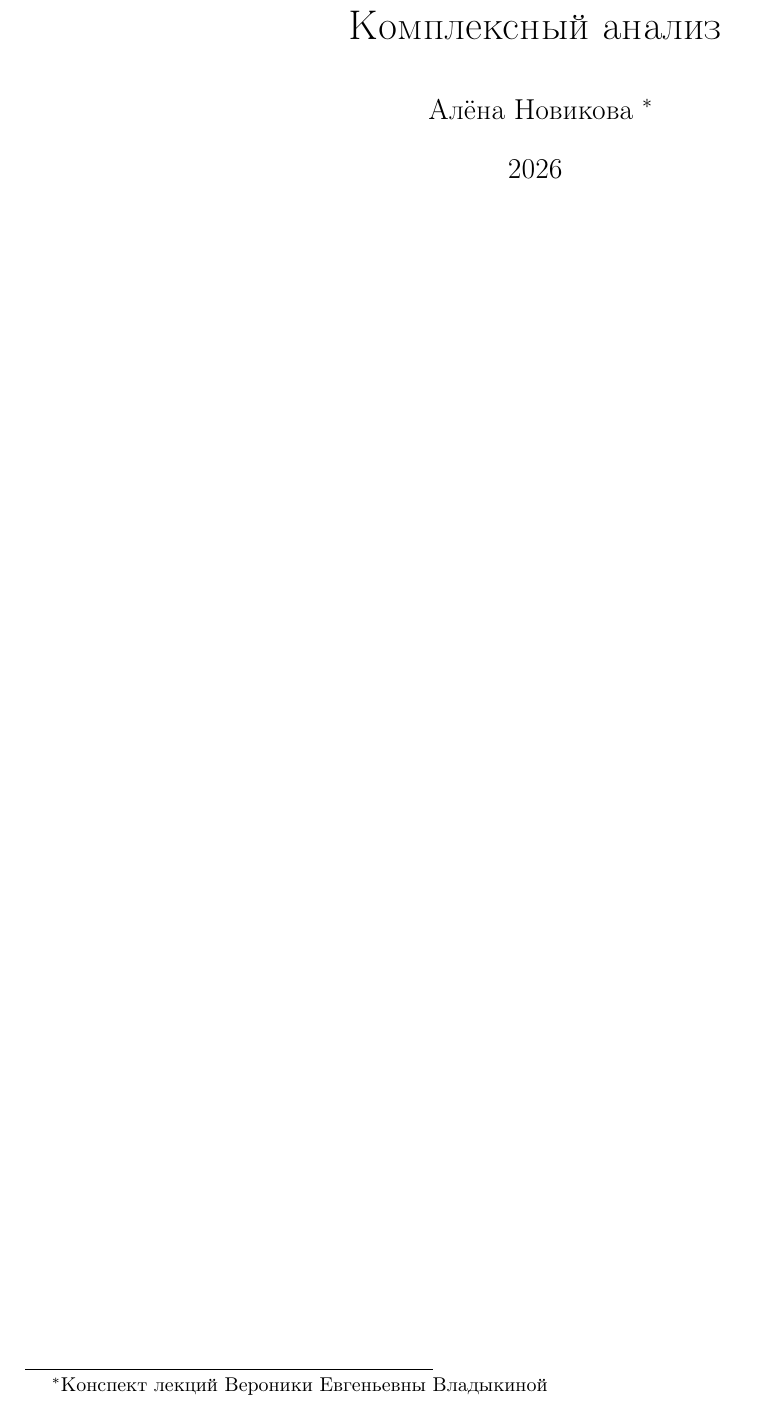
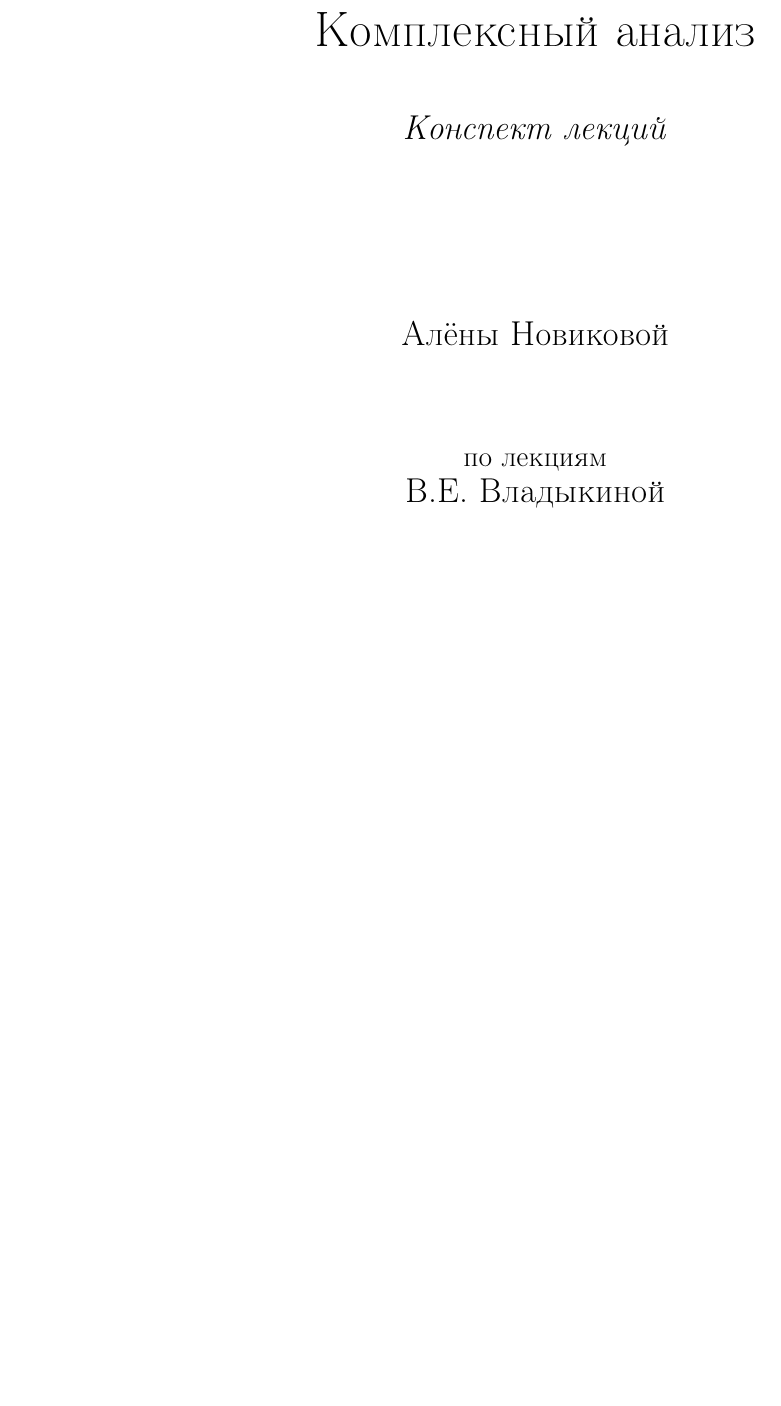
Before and after one commit to dozy-owl/Complex_analysis, a LaTeX document (main.tex): part of page 1 of 22, cut so that both start at the same text, the shorter picture padded with empty space. Compiled offline with pdfLaTeX.

Commit message:
Add files via upload

```diff
--- a/main.tex
+++ b/main.tex
@@ -68,8 +68,27 @@
 
 \begin{document}
 
-\thispagestyle{plain}
-\title{Комплексный анализ}
-\author{Алёна Новикова \thanks{Конспект лекций Вероники Евгеньевны Владыкиной}}
-\date{2026}
-\maketitle
+% \thispagestyle{plain}
+% \title{Комплексный анализ}
+% \author{Алёна Новикова \thanks{Конспект лекций Вероники Евгеньевны Владыкиной}}
+% \date{2026}
+% \maketitle
+
+
+\begin{titlepage}
+    \begin{center}
+        \vspace*{3cm}
+
+        {\Huge Комплексный анализ}
+
+        \vspace{1cm}
+        {\Large \textit{Конспект лекций}}
+
+        \vspace{3cm}
+
+        {\Large Алёны Новиковой}
+
+        \vspace{1.5cm}
+
+        {\large \text{по лекциям}} \\
+        {\Large \text{В.Е. Владыкиной}}
```
Also changed, not shown: main.tex (6 more changed lines).
